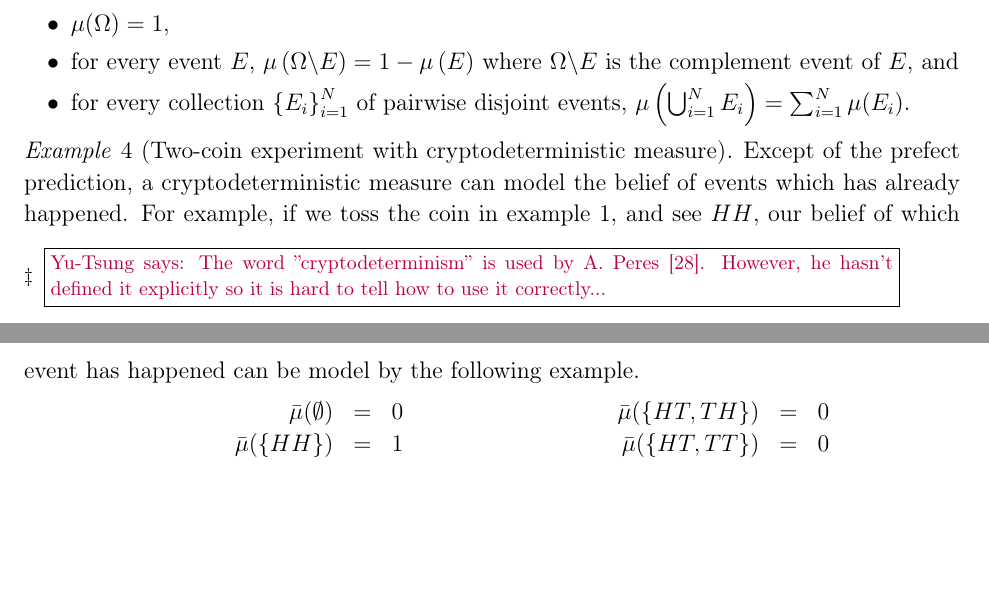
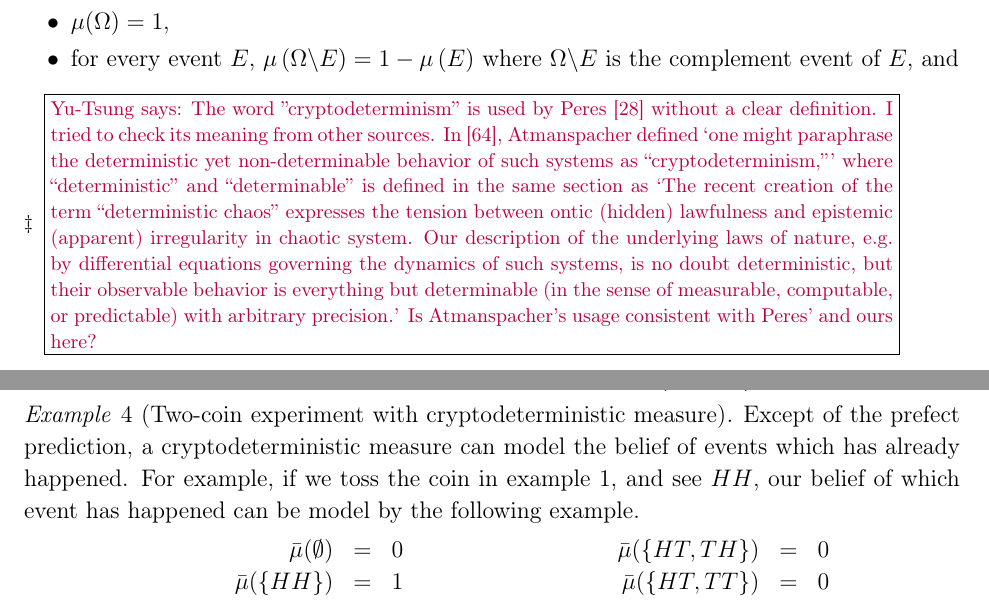
Before and after one commit to yuttai/Contextuality-and-Nonlocality-in-Discrete-Quantum-Theory, a LaTeX paper (prop_iop.tex): two parts of pages 11 and 12 of 36, joined at a grey line, cut so that both start at the same text, the shorter picture padded with empty space. Compiled offline with pdfLaTeX.

Commit message:
prop_iop.tex \section{Cryptodeterminism} Updating...

```diff
--- a/prop_iop.tex
+++ b/prop_iop.tex
@@ -657,9 +657,20 @@ physical limitation that not even infinite resources could mitigate.
 
 \section{Cryptodeterminism}
 
-\footnote{\yutsung{The word ''cryptodeterminism'' is used by A. Peres~\cite{peres1995quantum}.
-However, he hasn't defined it explicitly so it is hard to tell how
-to use it correctly...}}Although a real or interval-valued probability measure could be used
+\footnote{\yutsung{The word ''cryptodeterminism'' is used by Peres~\cite{peres1995quantum}
+without a clear definition. I tried to check its meaning from other
+sources. In~\cite{Atmanspacher2014}, Atmanspacher defined `one
+might paraphrase the deterministic yet non-determinable behavior of
+such systems as ``cryptodeterminism,''' where ``deterministic''
+and ``determinable'' is defined in the same section as `The recent
+creation of the term ``deterministic chaos'' expresses the tension
+between ontic (hidden) lawfulness and epistemic (apparent) irregularity
+in chaotic system. Our description of the underlying laws of nature,
+e.g. by differential equations governing the dynamics of such systems,
+is no doubt deterministic, but their observable behavior is everything
+but determinable (in the sense of measurable, computable, or predictable)
+with arbitrary precision.' Is Atmanspacher's usage consistent with
+Peres' and ours here?}}Although a real or interval-valued probability measure could be used
 to model whether we believe an event will happen or not, the classical
 world could be model in an simpler way. If the complete initial condition
 for tossing a coin or throwing a needle is known, we can determine
```
Also changed, not shown: 1 other file.
